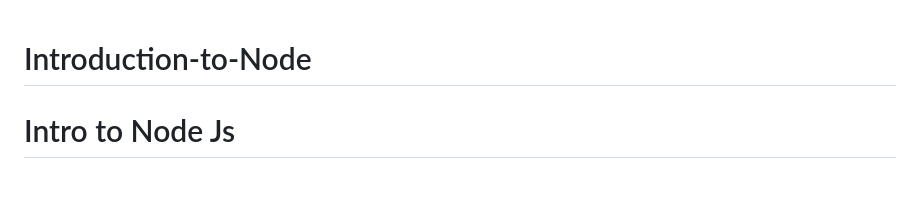
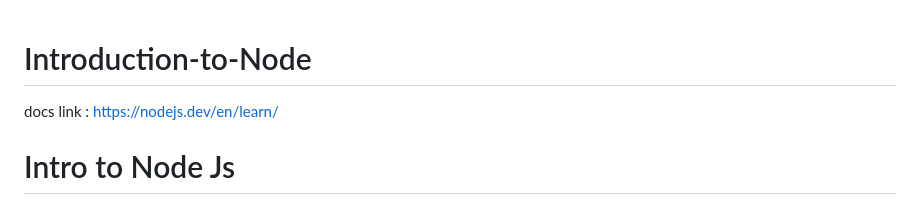
Before and after one commit to BhaskarKulshrestha/Introduction-to-Node, a Markdown page: README.md, the part around the change. Rendered like a GitHub page.

```diff
--- a/README.md
+++ b/README.md
@@ -1,5 +1,6 @@
 # Introduction-to-Node
 
+docs link : https://nodejs.dev/en/learn/
 
 # Intro to Node Js
 
```
